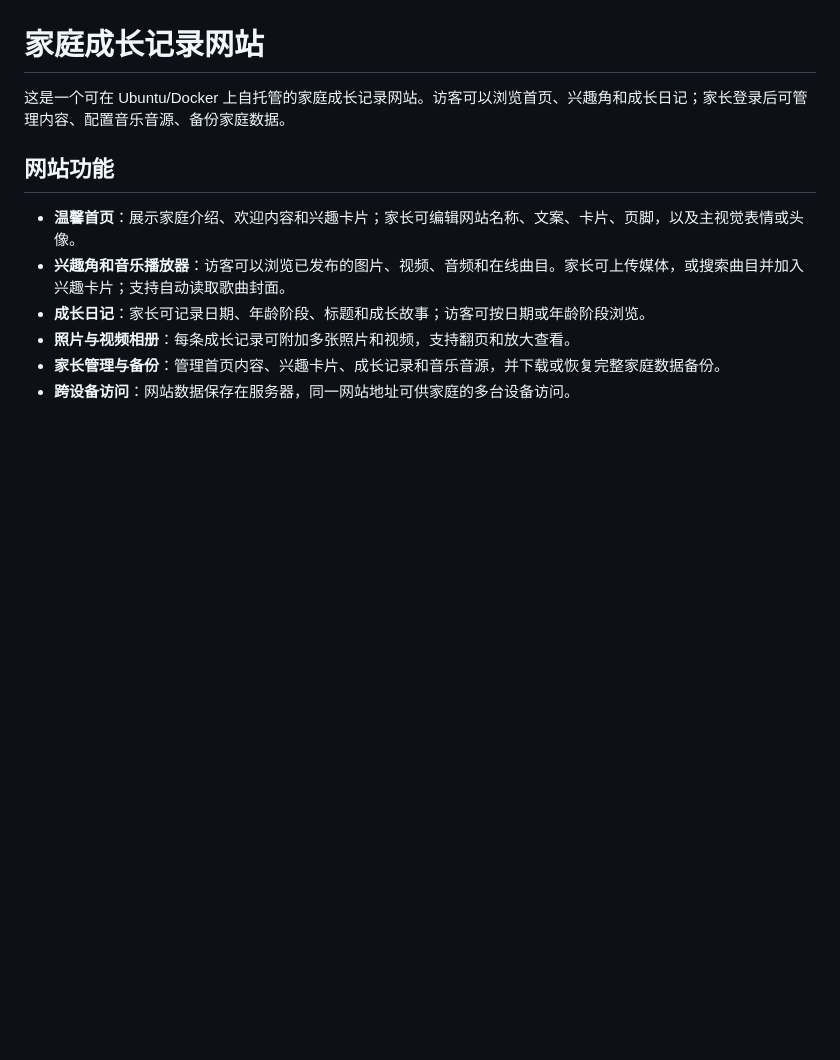
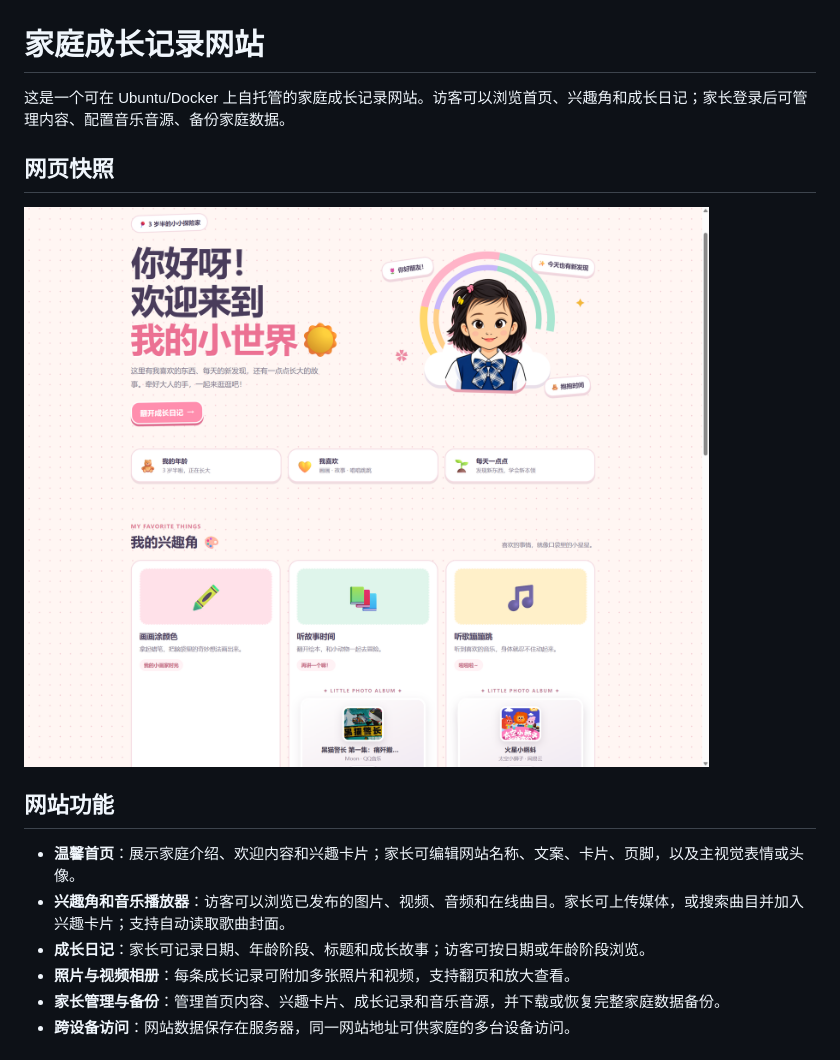
Before and after one commit to leealu/family-site, a Markdown page: README.md, the part around the change. GitHub-like rendering; pictures changed too: docs/readme-preview.png (added); blank space fills up the shorter version.

Commit message:
docs: add website snapshot to README

```diff
--- a/README.md
+++ b/README.md
@@ -1,6 +1,10 @@
 # 家庭成长记录网站
 
 这是一个可在 Ubuntu/Docker 上自托管的家庭成长记录网站。访客可以浏览首页、兴趣角和成长日记；家长登录后可管理内容、配置音乐音源、备份家庭数据。
+
+## 网页快照
+
+![家庭成长记录网站首页快照](docs/readme-preview.png)
 
 ## 网站功能
 
```
